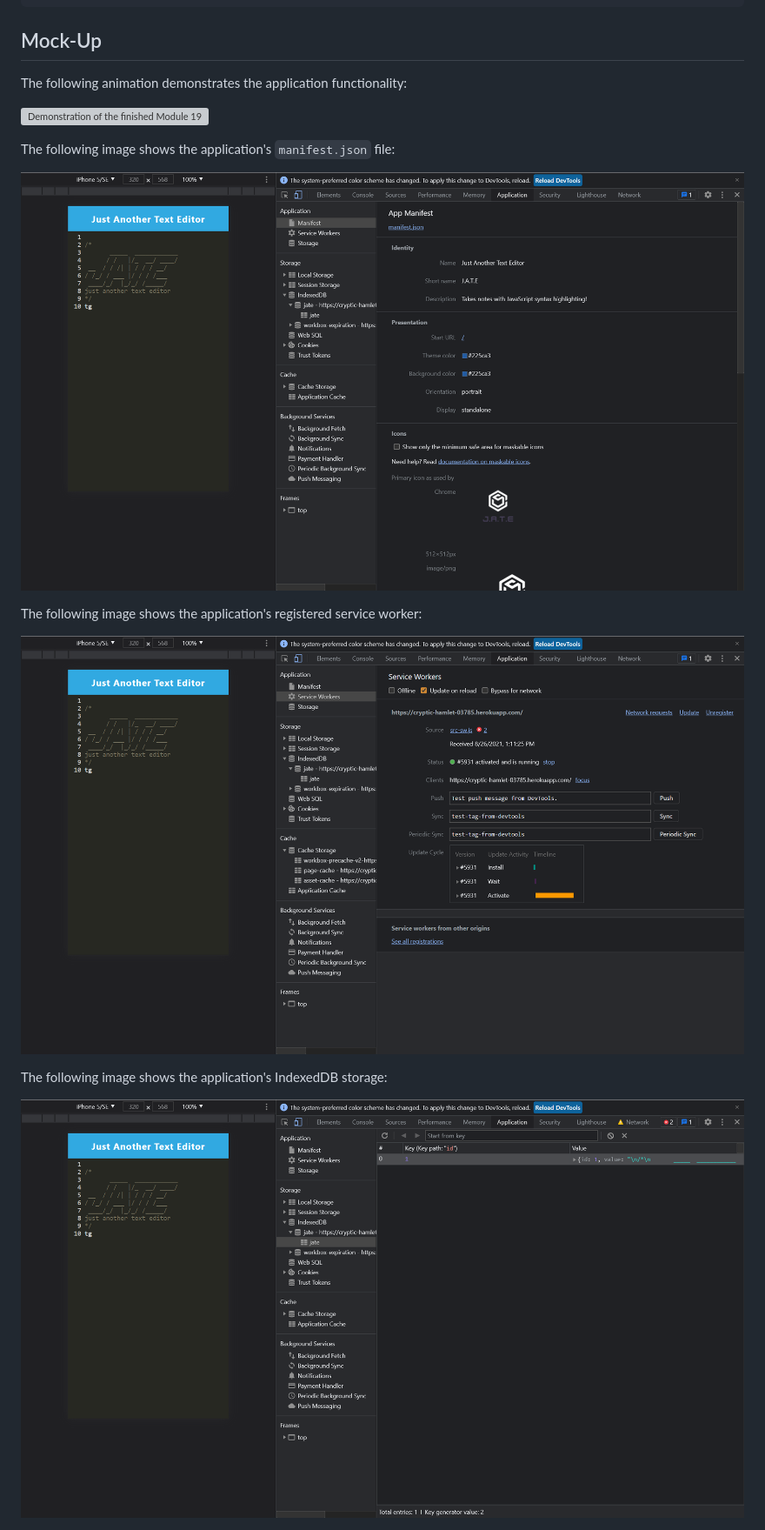
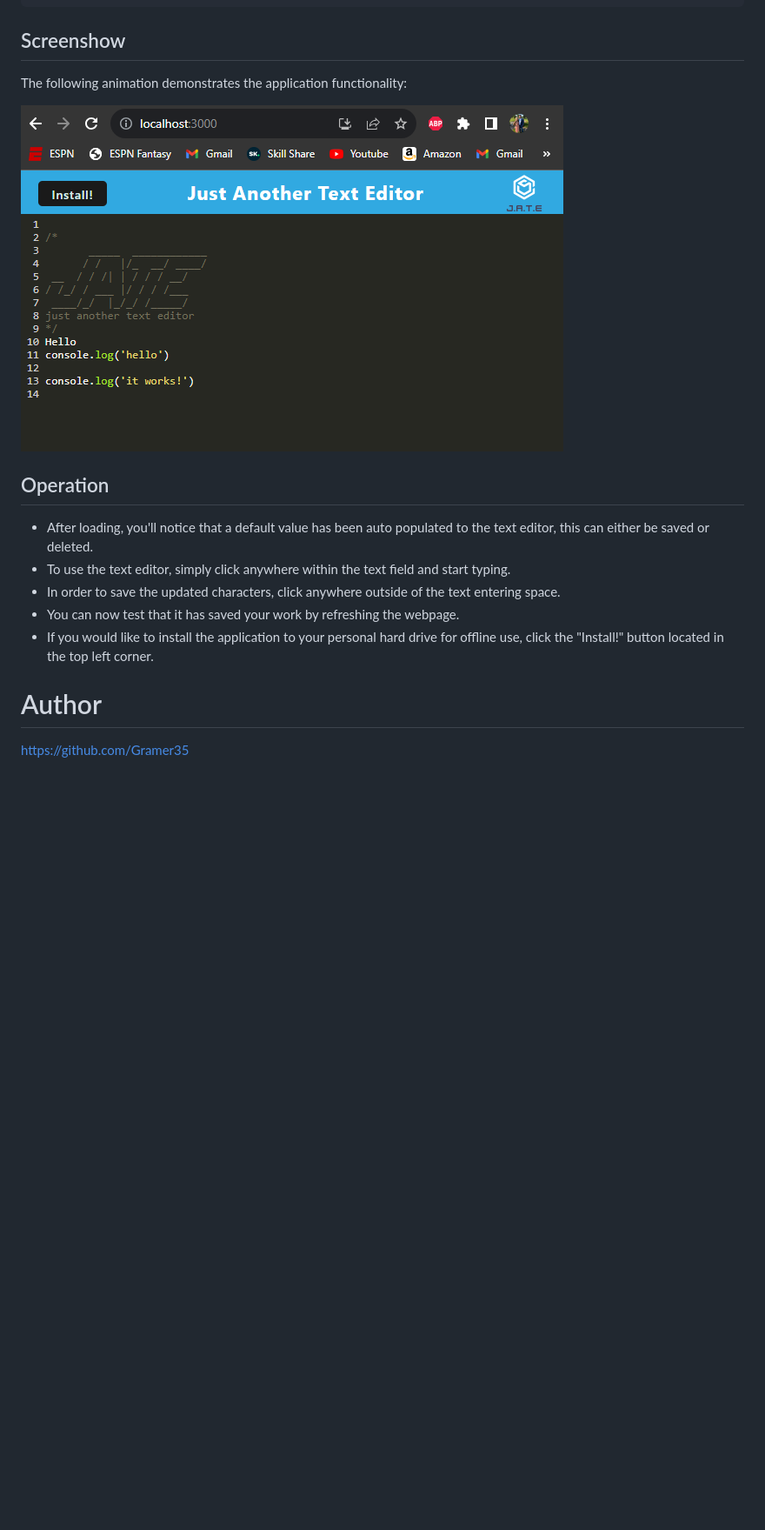
Before and after one commit to Gramer35/pwa-text-editor, a Markdown page: README.md, the part around the change printed below. Shown: that part at 87% size. Drawn GitHub-style; pictures changed too: Assets/JATE.PNG (added); blank space fills up the shorter version; grey boxes are pictures that could not be loaded.

````diff
--- a/README.md
+++ b/README.md
@@ -48,21 +35,23 @@ WHEN I deploy to Heroku
 THEN I should have proper build scripts for a webpack application
 ```
 
-## Mock-Up
+## Screenshow
 
 The following animation demonstrates the application functionality:
 
-![Demonstration of the finished Module 19 Challenge being used in the browser and then installed.](./Assets/00-demo.gif)
+![Visual of what the Text editor looks like](./Assets/JATE.PNG)
 
-The following image shows the application's `manifest.json` file:
 
-![Demonstration of the finished Module 19 Challenge with a manifest file in the browser.](./Assets/01-manifest.png)
+## Operation
 
-The following image shows the application's registered service worker:
+- After loading, you'll notice that a default value has been auto populated to the text editor, this can either be saved or deleted.
+- To use the text editor, simply click anywhere within the text field and start typing.
+- In order to save the updated characters, click anywhere outside of the text entering space.
+- You can now test that it has saved your work by refreshing the webpage.
+- If you would like to install the application to your personal hard drive for offline use, click the "Install!" button located in the top left corner.
 
-![Demonstration of the finished Module 19 Challenge with a registered service worker in the browser.](./Assets/02-service-worker.png)
+# Author
 
-The following image shows the application's IndexedDB storage:
+https://github.com/Gramer35
 
-![Demonstration of the finished Module 19 Challenge with a IndexedDB storage named 'jate' in the browser.](./Assets/03-idb-storage.png)
 
````
Also changed, not shown: other parts of README.md (+3 -89 lines).
